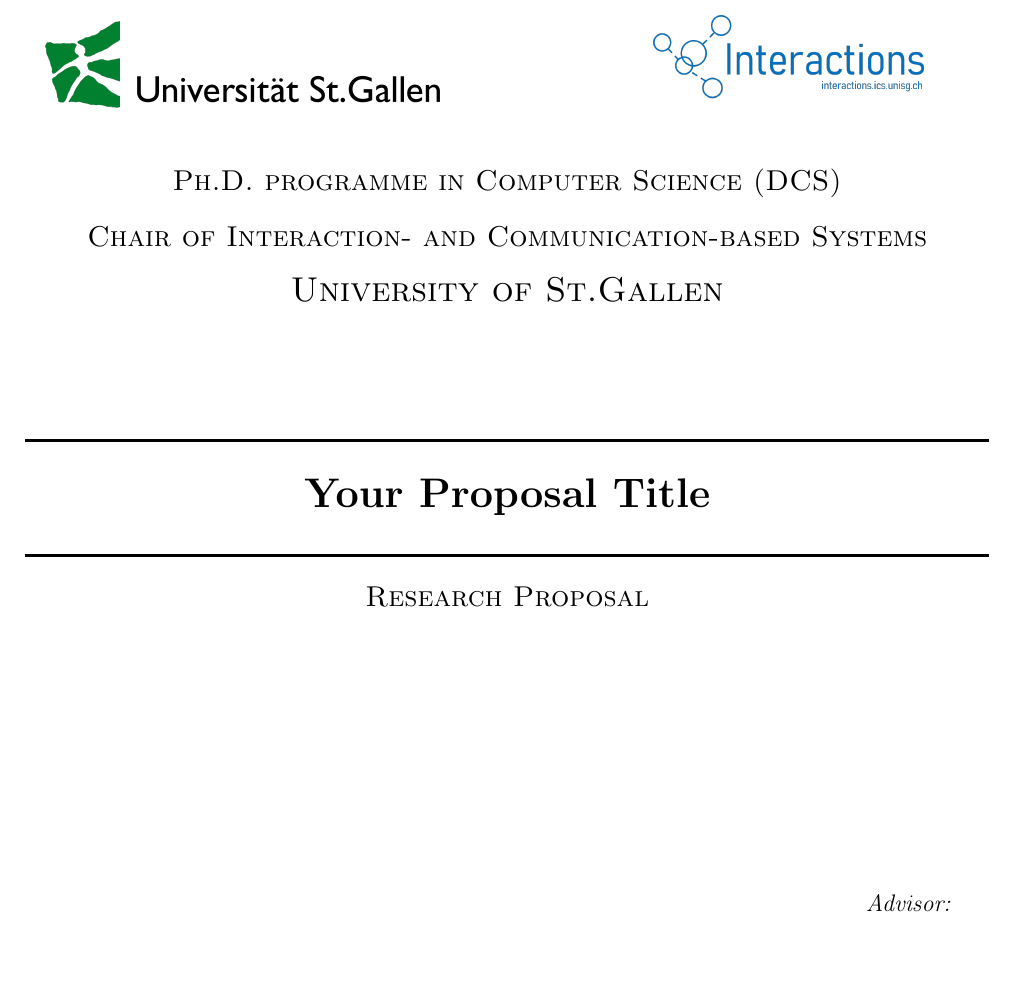
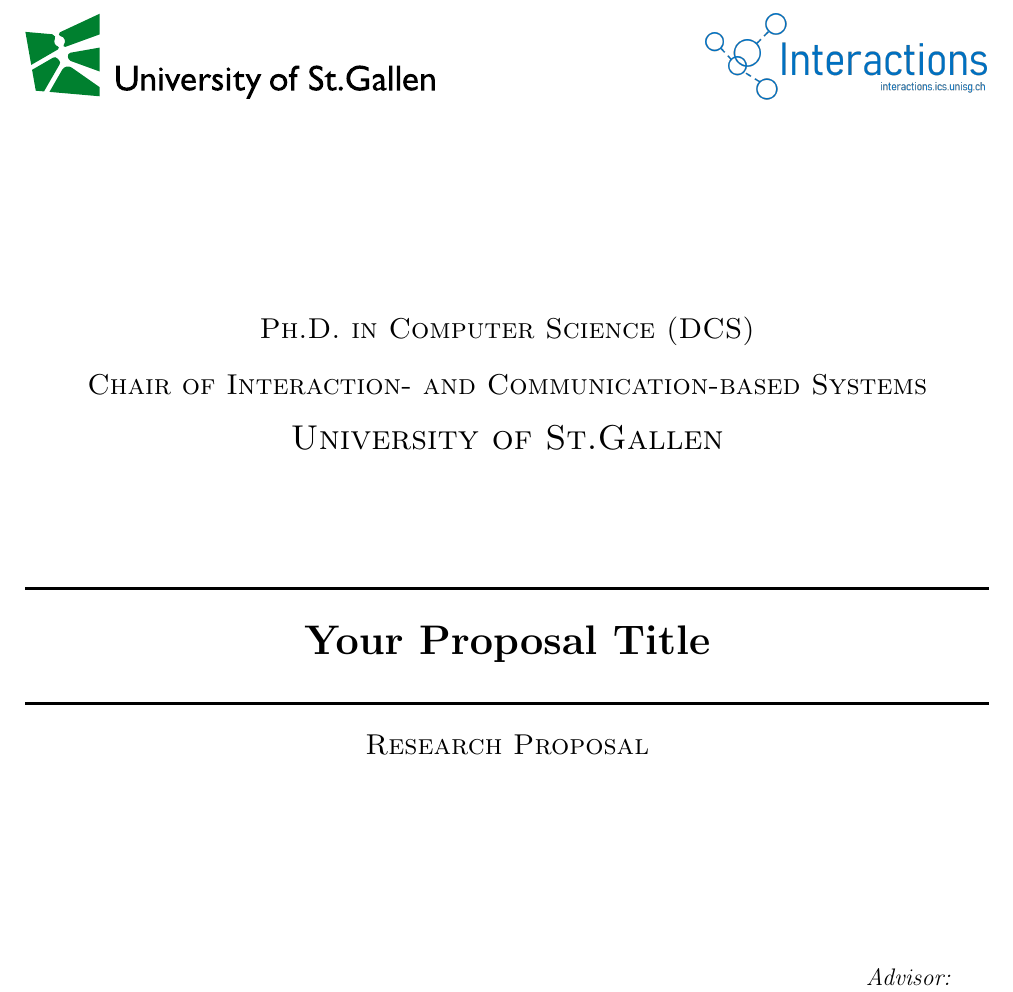
Before and after one commit to prg-grp/PhD-Proposal-Template, a LaTeX document (main.tex): part of page 1 of 8, cut so that both start at the same text, the shorter picture padded with empty space. Compiled offline with pdfLaTeX.

Commit message:
Improve title page layout and sue new HSG logo

```diff
--- a/main.tex
+++ b/main.tex
@@ -56,25 +56,16 @@
 \setlength{\topmargin}{0in}
  % Center everything on the page
 \center
+\includegraphics[height=1.5cm]{logos/hsg.pdf}
+\hfill
+\includegraphics[height=1.5cm,trim=0 7mm 15mm 0]{logos/interactions.png}
 
-\begin{minipage}{0.4\textwidth}
-\begin{flushleft} \large
-\hspace*{-0.5cm}
-\includegraphics[scale=0.1]{logos/hsg.png}\\
-\end{flushleft}
-\end{minipage}
-~
-\begin{minipage}{0.5\textwidth}
-\begin{flushright} \large
-\hspace*{2cm}
-\includegraphics[scale=0.3]{logos/interactions.png}\\
-\end{flushright}
-\end{minipage} \\[1cm]
 %----------------------------------------------------------------------------------------
 %	HEADING SECTIONS
 %----------------------------------------------------------------------------------------
 
-\textsc{\Large Ph.D. programme in Computer Science (DCS)} \\[0.5cm]
+\vfill
+\textsc{\Large Ph.D. in Computer Science (DCS)} \\[0.5cm]
 \textsc{\Large Chair of Interaction- and Communication-based Systems} \\[0.5cm]
 \textsc{\LARGE University of St.Gallen}\\[2.0cm]
 
@@ -88,7 +79,7 @@
 \HRule \\[0.4cm]
 
 \textsc{\Large Research Proposal}
-
+\vfill
 
 %----------------------------------------------------------------------------------------
 %	AUTHOR SECTION
```
Also changed, not shown: logos/hsg.pdf (added), main.tex (1 more changed lines).
